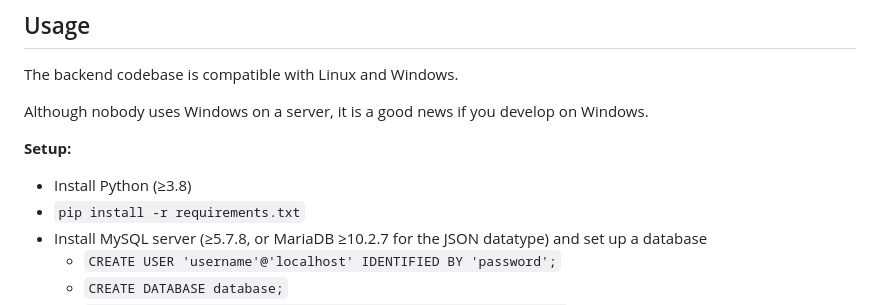
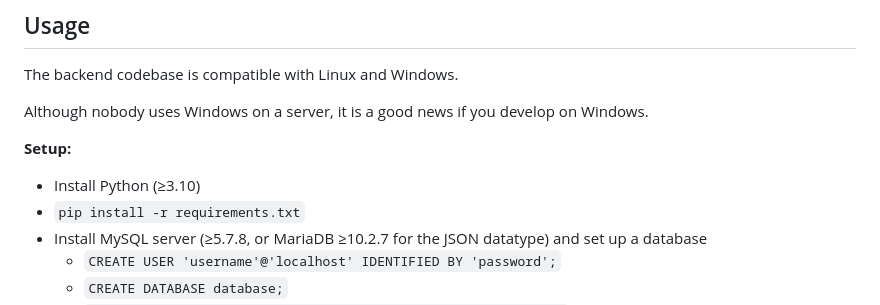
Before and after one commit to PKU-GeekGame/gs-backend, a Markdown page: README.md, the part around the change. Rendered like a GitHub page.

Commit message:
bump python requirement to 3.10 due to dependencies

```diff
--- a/README.md
+++ b/README.md
@@ -31,7 +31,7 @@ Although nobody uses Windows on a server, it is a good news if you develop on Wi
 
 **Setup:**
 
-- Install Python (≥3.8)
+- Install Python (≥3.10)
 - `pip install -r requirements.txt`
 - Install MySQL server (≥5.7.8, or MariaDB ≥10.2.7 for the JSON datatype) and set up a database
   - `CREATE USER 'username'@'localhost' IDENTIFIED BY 'password';`
```
